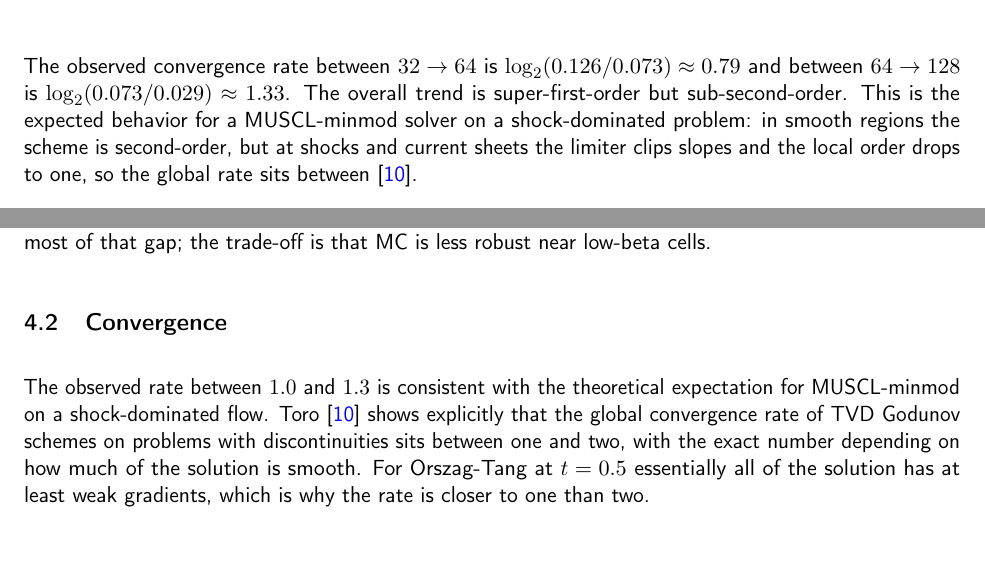
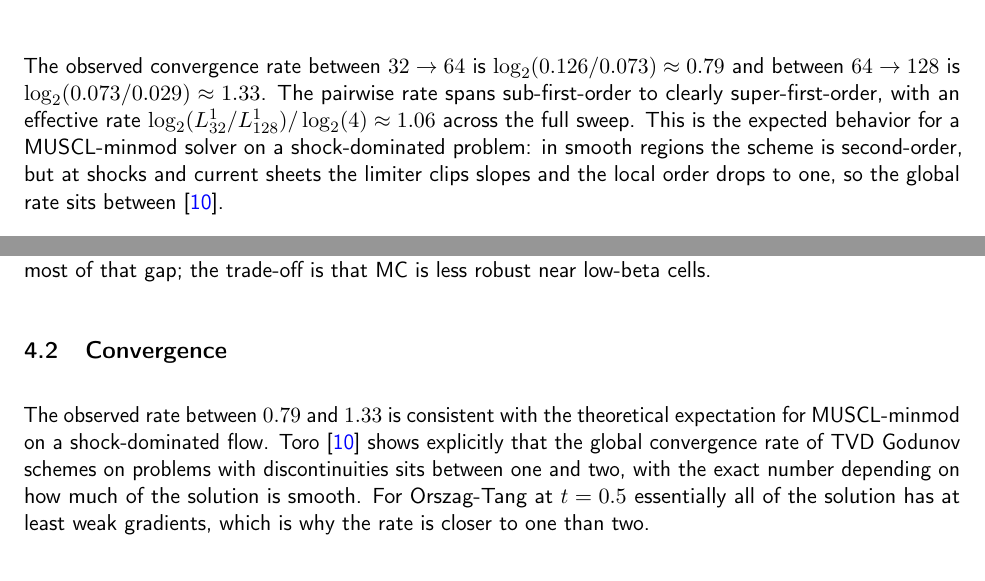
Before and after one commit to austinbenny/mhd-vortex-python, a LaTeX document (docs/source/index.tex): two parts of pages 15 and 17 of 21, joined at a grey line, cut so that both start at the same text. Compiled offline with pdfLaTeX.

Commit message:
docs: align convergence-rate range across sections 3.9 and 4.2

```diff
--- a/docs/source/index.tex
+++ b/docs/source/index.tex
@@ -373,7 +373,7 @@ nx & $L^{1}$ error & $L^{2}$ error \\
 \label{fig:conv}
 \end{figure}
 
-The observed convergence rate between $32 \to 64$ is $\log_{2}(0.126/0.073) \approx 0.79$ and between $64 \to 128$ is $\log_{2}(0.073/0.029) \approx 1.33$.  The overall trend is super-first-order but sub-second-order.  This is the expected behavior for a MUSCL-minmod solver on a shock-dominated problem: in smooth regions the scheme is second-order, but at shocks and current sheets the limiter clips slopes and the local order drops to one, so the global rate sits between~\cite{toro2009}.
+The observed convergence rate between $32 \to 64$ is $\log_{2}(0.126/0.073) \approx 0.79$ and between $64 \to 128$ is $\log_{2}(0.073/0.029) \approx 1.33$.  The pairwise rate spans sub-first-order to clearly super-first-order, with an effective rate $\log_{2}(L^{1}_{32}/L^{1}_{128})/\log_{2}(4) \approx 1.06$ across the full sweep.  This is the expected behavior for a MUSCL-minmod solver on a shock-dominated problem: in smooth regions the scheme is second-order, but at shocks and current sheets the limiter clips slopes and the local order drops to one, so the global rate sits between~\cite{toro2009}.
 
 \subsection{Divergence control}
 
@@ -400,7 +400,7 @@ The shock positions and the topology of the central current sheet match the refe
 
 \subsection{Convergence}
 
-The observed rate between $1.0$ and $1.3$ is consistent with the theoretical expectation for MUSCL-minmod on a shock-dominated flow. Toro~\cite{toro2009} shows explicitly that the global convergence rate of TVD Godunov schemes on problems with discontinuities sits between one and two, with the exact number depending on how much of the solution is smooth.  For Orszag-Tang at $t=0.5$ essentially all of the solution has at least weak gradients, which is why the rate is closer to one than two.
+The observed rate between $0.79$ and $1.33$ is consistent with the theoretical expectation for MUSCL-minmod on a shock-dominated flow. Toro~\cite{toro2009} shows explicitly that the global convergence rate of TVD Godunov schemes on problems with discontinuities sits between one and two, with the exact number depending on how much of the solution is smooth.  For Orszag-Tang at $t=0.5$ essentially all of the solution has at least weak gradients, which is why the rate is closer to one than two.
 
 \subsection{Divergence control and scheme robustness}
 
```
